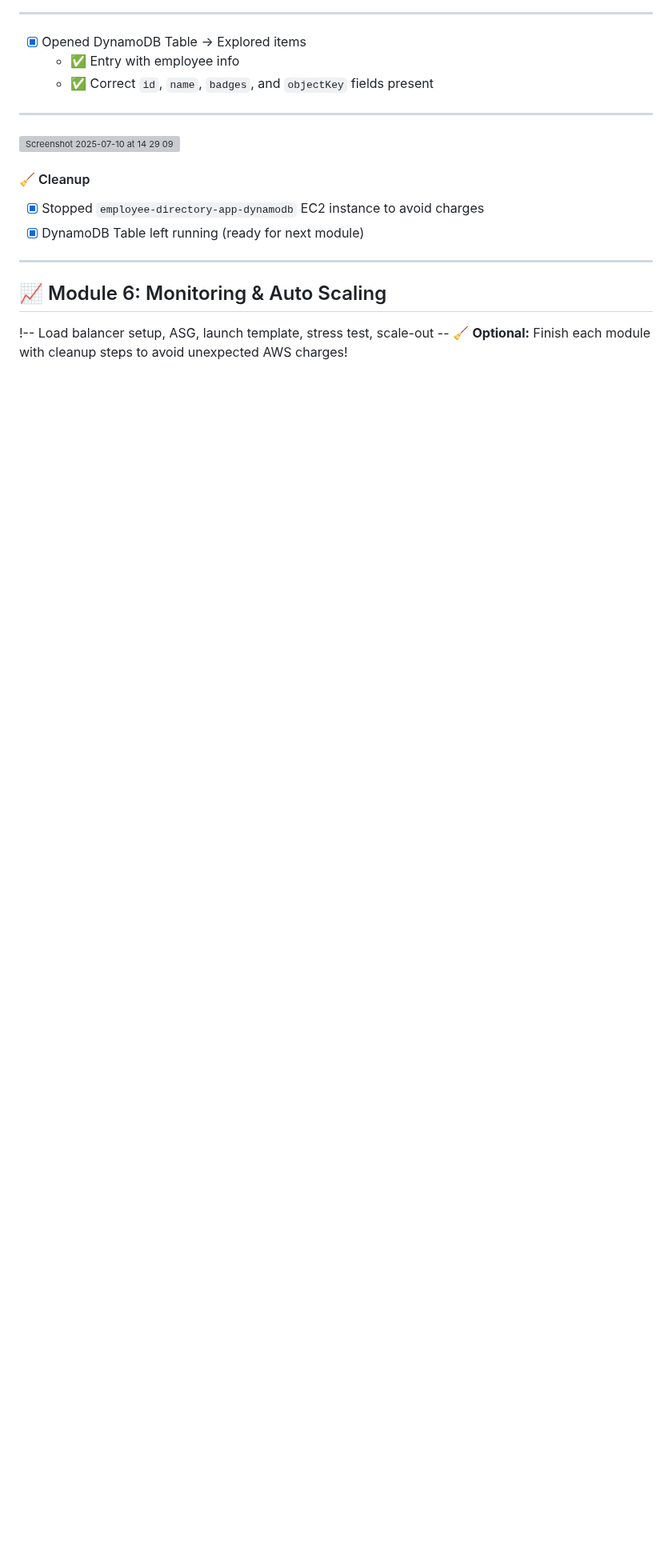
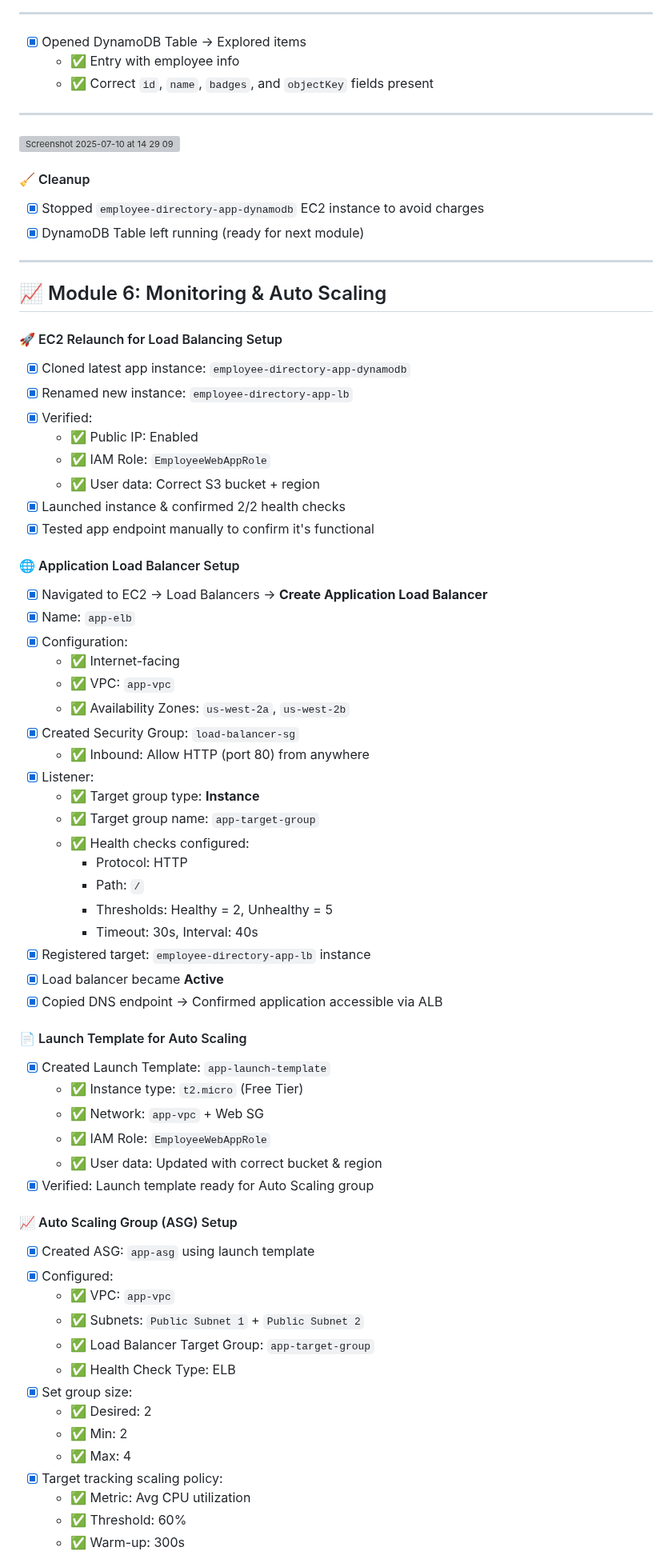
Before and after one commit to 1suleyman/-AWS-Employee-Directory-Project-Hands-On-Lab-, a Markdown page: Content/executed.md, the part around one of its changes. Shown at 80% size. GitHub-like rendering; blank space fills up the shorter version; grey boxes are pictures that could not be loaded.

```diff
--- a/Content/executed.md
+++ b/Content/executed.md
@@ -930,5 +930,58 @@ FLASK_APP=application.py /usr/local/bin/flask run --host=0.0.0.0 --port=80
 
 ## 📈 Module 6: Monitoring & Auto Scaling
 
-!-- Load balancer setup, ASG, launch template, stress test, scale-out --
-🧹 **Optional:** Finish each module with cleanup steps to avoid unexpected AWS charges!
+#### 🚀 EC2 Relaunch for Load Balancing Setup
+- [x] Cloned latest app instance: `employee-directory-app-dynamodb`
+- [x] Renamed new instance: `employee-directory-app-lb`
+- [x] Verified:
+  - ✅ Public IP: Enabled
+  - ✅ IAM Role: `EmployeeWebAppRole`
+  - ✅ User data: Correct S3 bucket + region
+- [x] Launched instance & confirmed 2/2 health checks
+- [x] Tested app endpoint manually to confirm it's functional
+
+#### 🌐 Application Load Balancer Setup
+- [x] Navigated to EC2 → Load Balancers → **Create Application Load Balancer**
+- [x] Name: `app-elb`
+- [x] Configuration:
+  - ✅ Internet-facing
+  - ✅ VPC: `app-vpc`
+  - ✅ Availability Zones: `us-west-2a`, `us-west-2b`
+- [x] Created Security Group: `load-balancer-sg`
+  - ✅ Inbound: Allow HTTP (port 80) from anywhere
+- [x] Listener:
+  - ✅ Target group type: **Instance**
+  - ✅ Target group name: `app-target-group`
+  - ✅ Health checks configured:
+    - Protocol: HTTP
+    - Path: `/`
+    - Thresholds: Healthy = 2, Unhealthy = 5
+    - Timeout: 30s, Interval: 40s
+- [x] Registered target: `employee-directory-app-lb` instance
+- [x] Load balancer became **Active**
+- [x] Copied DNS endpoint → Confirmed application accessible via ALB
+
+#### 📄 Launch Template for Auto Scaling
+- [x] Created Launch Template: `app-launch-template`
+  - ✅ Instance type: `t2.micro` (Free Tier)
+  - ✅ Network: `app-vpc` + Web SG
+  - ✅ IAM Role: `EmployeeWebAppRole`
+  - ✅ User data: Updated with correct bucket & region
+- [x] Verified: Launch template ready for Auto Scaling group
+
+#### 📈 Auto Scaling Group (ASG) Setup
+- [x] Created ASG: `app-asg` using launch template
+- [x] Configured:
+  - ✅ VPC: `app-vpc`
+  - ✅ Subnets: `Public Subnet 1` + `Public Subnet 2`
+  - ✅ Load Balancer Target Group: `app-target-group`
+  - ✅ Health Check Type: ELB
+- [x] Set group size:
+  - ✅ Desired: 2
+  - ✅ Min: 2
+  - ✅ Max: 4
+- [x] Target tracking scaling policy:
+  - ✅ Metric: Avg CPU utilization
+  - ✅ Threshold: 60%
+  - ✅ Warm-up: 300s
+
```
Also changed, not shown: other parts of Content/executed.md (+5 -0 lines).
